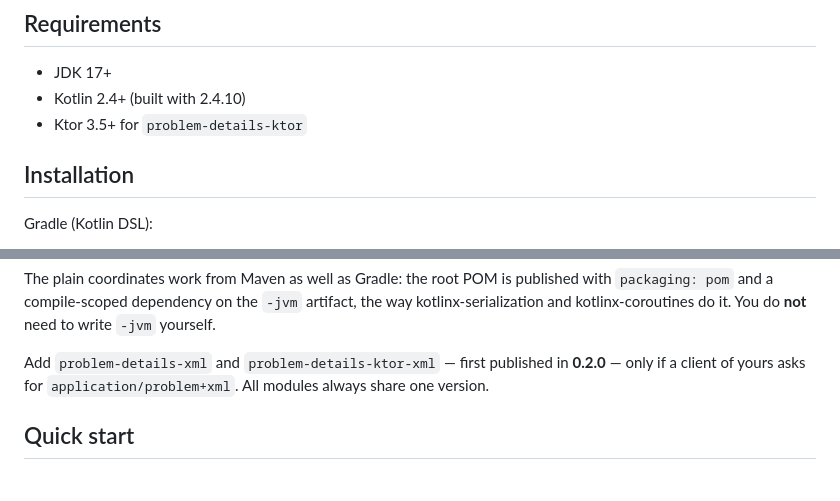
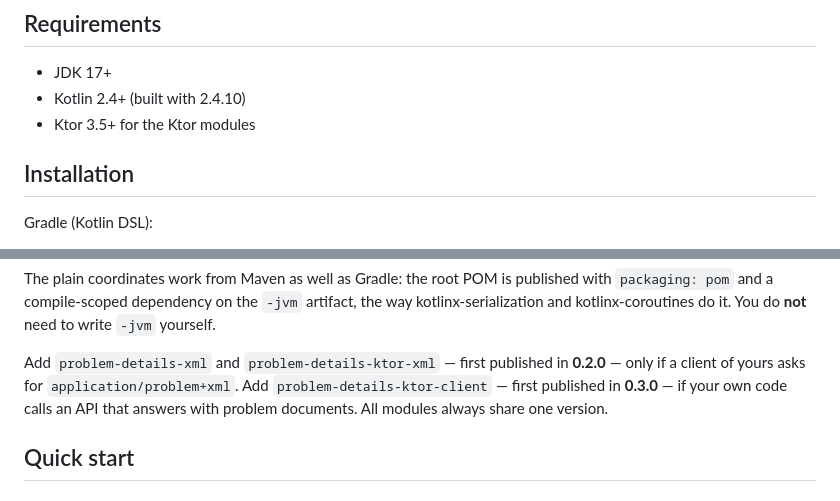
Before and after one commit to ilyankin/kotlin-rfc9457, a Markdown page: README.md, 2 parts joined by grey strips. Drawn GitHub-style.

Commit message:
docs: List problem-details-ktor-client among the optional artifacts

```diff
--- a/README.md
+++ b/README.md
@@ -66,7 +66,7 @@ the call site, not a runtime `NoClassDefFoundError`.
 
 - JDK 17+
 - Kotlin 2.4+ (built with 2.4.10)
-- Ktor 3.5+ for `problem-details-ktor`
+- Ktor 3.5+ for the Ktor modules
 
 ## Installation
 
@@ -94,7 +94,9 @@ The plain coordinates work from Maven as well as Gradle: the root POM is publish
 and kotlinx-coroutines do it. You do **not** need to write `-jvm` yourself.
 
 Add `problem-details-xml` and `problem-details-ktor-xml` — first published in **0.2.0** — only if a
-client of yours asks for `application/problem+xml`. All modules always share one version.
+client of yours asks for `application/problem+xml`. Add `problem-details-ktor-client` — first
+published in **0.3.0** — if your own code calls an API that answers with problem documents. All
+modules always share one version.
 
 ## Quick start
 
```
